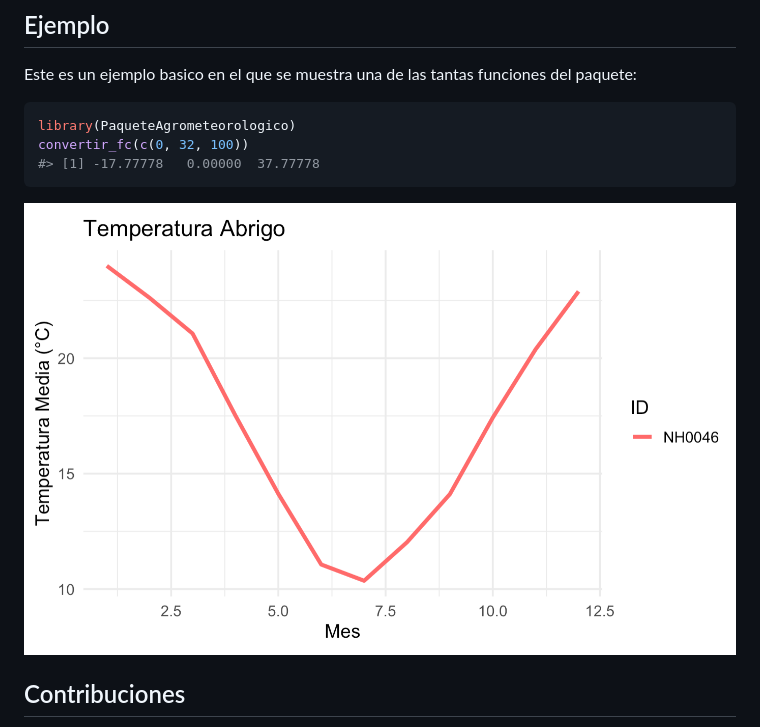
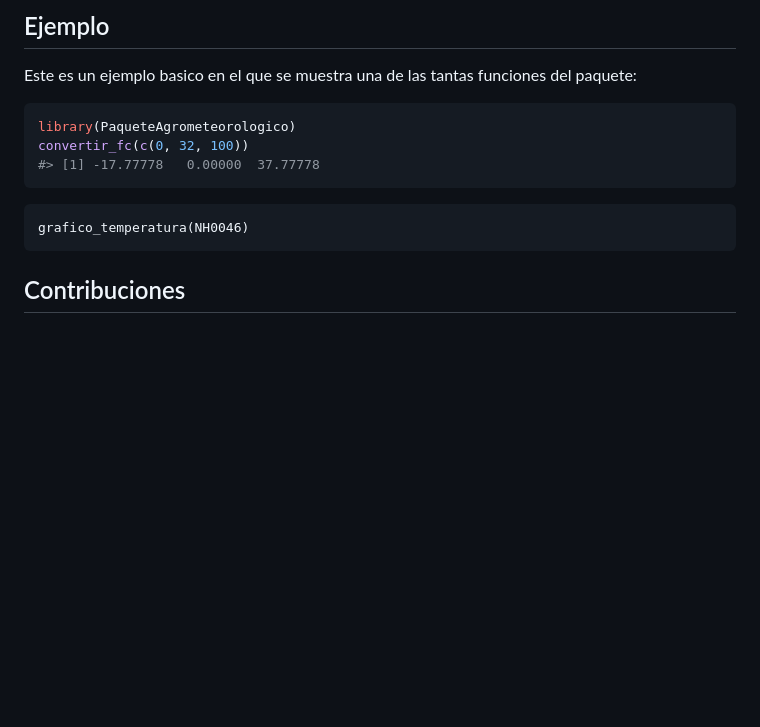
Before and after one commit to juaniii29/PaqueteDatosMeteorologicos, a Markdown page: README.md, the part around the change. GitHub-like rendering; blank space fills up the shorter version.

Commit message:
Actualiza README.md

````diff
--- a/README.md
+++ b/README.md
@@ -62,7 +62,10 @@ convertir_fc(c(0, 32, 100))
 #> [1] -17.77778   0.00000  37.77778
 ```
 
-<img src="man/figures/grafico.png" width="100%" />
+```{r}
+grafico_temperatura(NH0046)
+```
+
 
 ## Contribuciones
 
````
